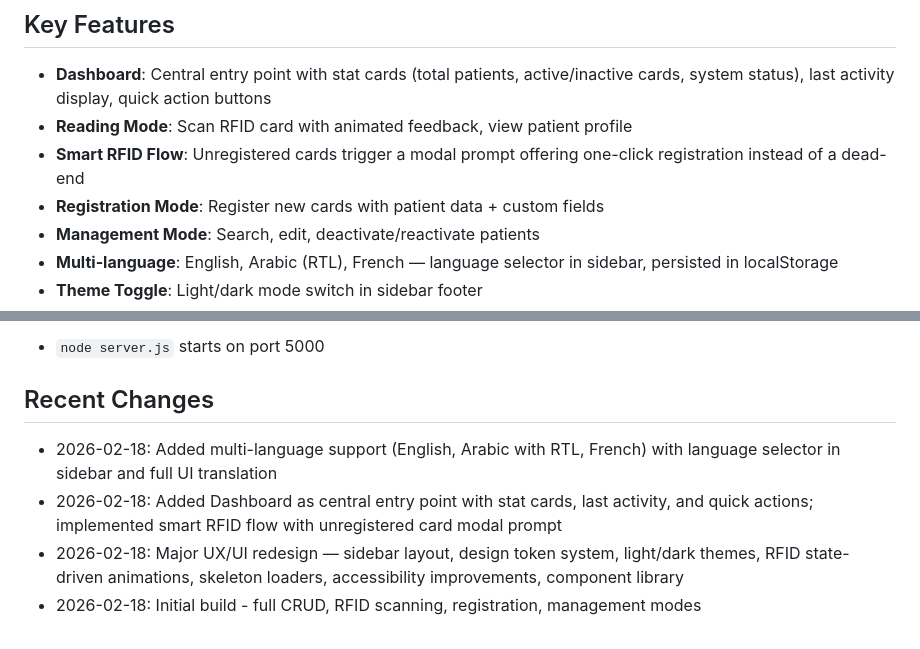
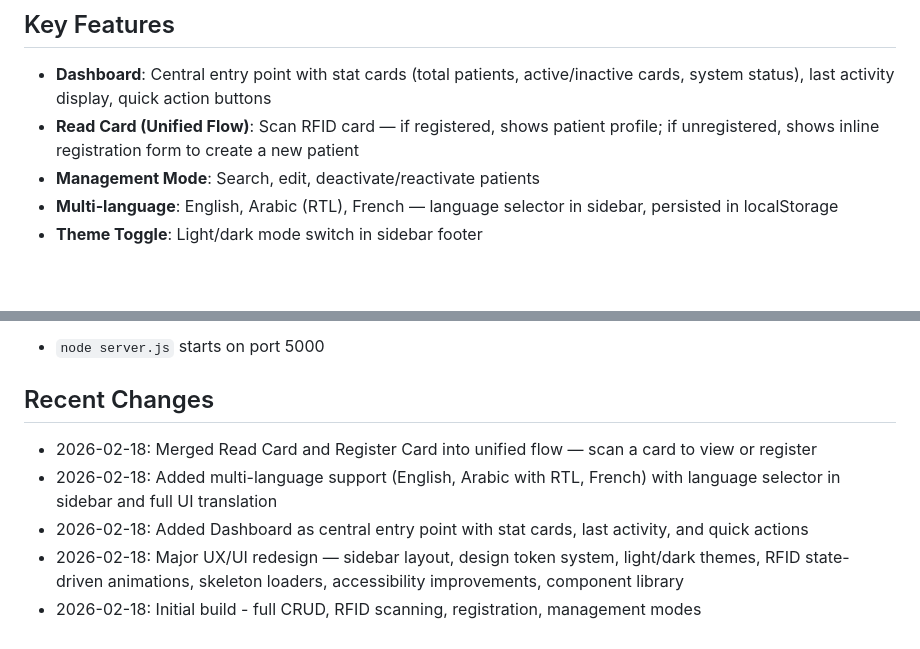
Before and after one commit to ZinedineAouda/PsyFlow, a Markdown page: replit.md, 2 parts joined by grey strips. Rendered like a GitHub page; blank space fills up the shorter version.

Commit message:
Unify card reading and registration into a single patient flow
Merge "Read Card" and "Register Card" functionalities into a unified flow in the UI. Unregistered cards now display an inline registration form instead of a modal prompt.

Replit-Commit-Author: Agent
Replit-Commit-Session-Id: 6adddf1c-6db1-4daf-9195-a4a32128c61e
Replit-Commit-Checkpoint-Type: intermediate_checkpoint
Replit-Commit-Event-Id: 9cca0dd6-3381-452b-ab1e-d4a6c81b546d
Replit-Commit-Screenshot-Url: https://storage.googleapis.com/screenshot-production-us-central1/e0ab7438-22d0-426e-b718-25fe4afdc542/6adddf1c-6db1-4daf-9195-a4a32128c61e/9p2RGrR
Replit-Helium-Checkpoint-Created: true

```diff
--- a/replit.md
+++ b/replit.md
@@ -36,9 +36,7 @@ public/
 
 ## Key Features
 - **Dashboard**: Central entry point with stat cards (total patients, active/inactive cards, system status), last activity display, quick action buttons
-- **Reading Mode**: Scan RFID card with animated feedback, view patient profile
-- **Smart RFID Flow**: Unregistered cards trigger a modal prompt offering one-click registration instead of a dead-end
-- **Registration Mode**: Register new cards with patient data + custom fields
+- **Read Card (Unified Flow)**: Scan RFID card — if registered, shows patient profile; if unregistered, shows inline registration form to create a new patient
 - **Management Mode**: Search, edit, deactivate/reactivate patients
 - **Multi-language**: English, Arabic (RTL), French — language selector in sidebar, persisted in localStorage
 - **Theme Toggle**: Light/dark mode switch in sidebar footer
@@ -63,7 +61,8 @@ public/
 - `node server.js` starts on port 5000
 
 ## Recent Changes
+- 2026-02-18: Merged Read Card and Register Card into unified flow — scan a card to view or register
 - 2026-02-18: Added multi-language support (English, Arabic with RTL, French) with language selector in sidebar and full UI translation
-- 2026-02-18: Added Dashboard as central entry point with stat cards, last activity, and quick actions; implemented smart RFID flow with unregistered card modal prompt
+- 2026-02-18: Added Dashboard as central entry point with stat cards, last activity, and quick actions
 - 2026-02-18: Major UX/UI redesign — sidebar layout, design token system, light/dark themes, RFID state-driven animations, skeleton loaders, accessibility improvements, component library
 - 2026-02-18: Initial build - full CRUD, RFID scanning, registration, management modes
```
